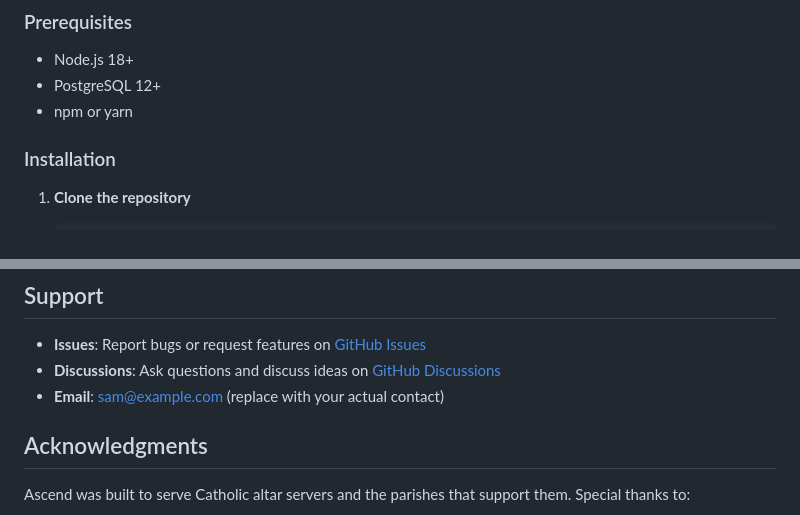
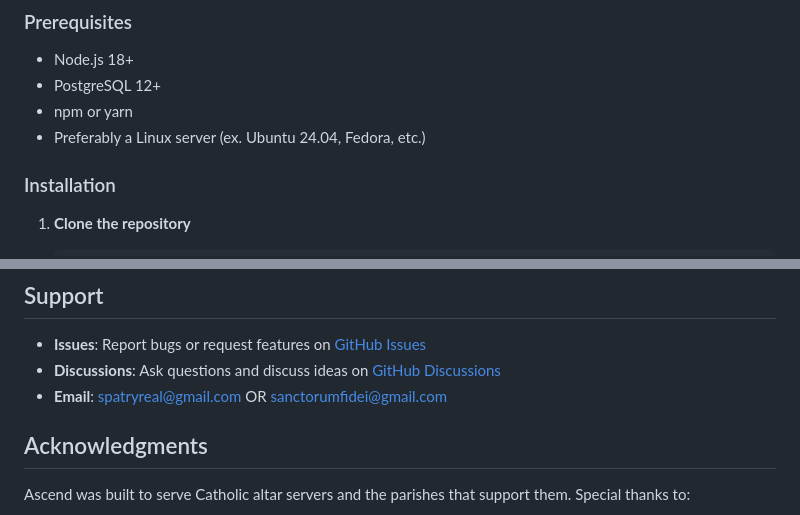
Before and after one commit to ParishTech/ascendapp, a Markdown page: README.md, 2 parts joined by grey strips. Drawn GitHub-style.

```diff
--- a/README.md
+++ b/README.md
@@ -31,6 +31,7 @@ Ascend helps parishes track volunteer hours, performance, and training for altar
 - Node.js 18+
 - PostgreSQL 12+
 - npm or yarn
+- Preferably a Linux server (ex. Ubuntu 24.04, Fedora, etc.)
 
 ### Installation
 
@@ -180,7 +181,7 @@ This means you're free to use, modify, and distribute this software. Any modific
 
 - **Issues**: Report bugs or request features on [GitHub Issues](https://github.com/samptry/ascend/issues)
 - **Discussions**: Ask questions and discuss ideas on [GitHub Discussions](https://github.com/samptry/ascend/discussions)
-- **Email**: sam@example.com (replace with your actual contact)
+- **Email**: spatryreal@gmail.com OR sanctorumfidei@gmail.com
 
 ## Acknowledgments
 
```
